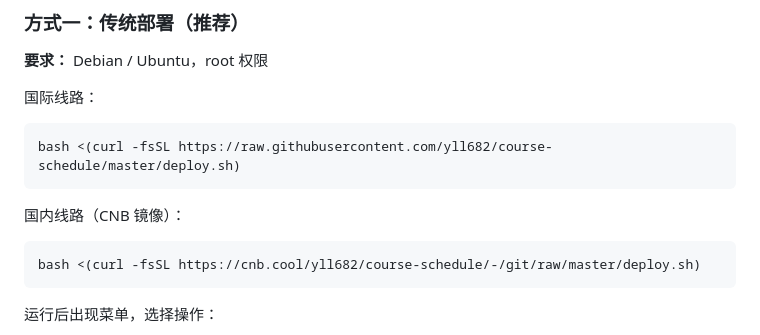
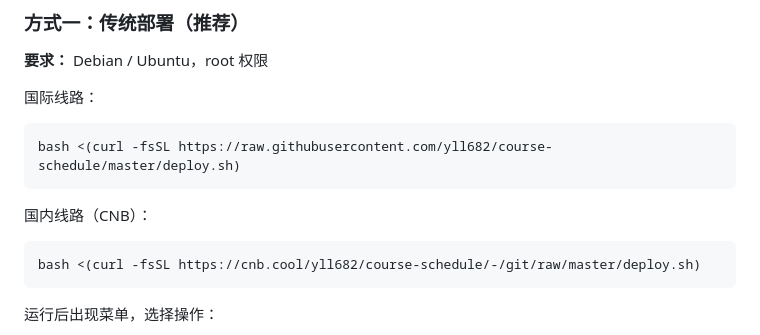
Before and after one commit to yll682/course-schedule, a Markdown page: README.md, the part around the change. Rendered like a GitHub page.

Commit message:
docs: 国内线路措辞去掉「镜像」，改为中性表述

````diff
--- a/README.md
+++ b/README.md
@@ -37,7 +37,7 @@
 bash <(curl -fsSL https://raw.githubusercontent.com/yll682/course-schedule/master/deploy.sh)
 ```
 
-国内线路（CNB 镜像）：
+国内线路（CNB）：
 ```bash
 bash <(curl -fsSL https://cnb.cool/yll682/course-schedule/-/git/raw/master/deploy.sh)
 ```
````
